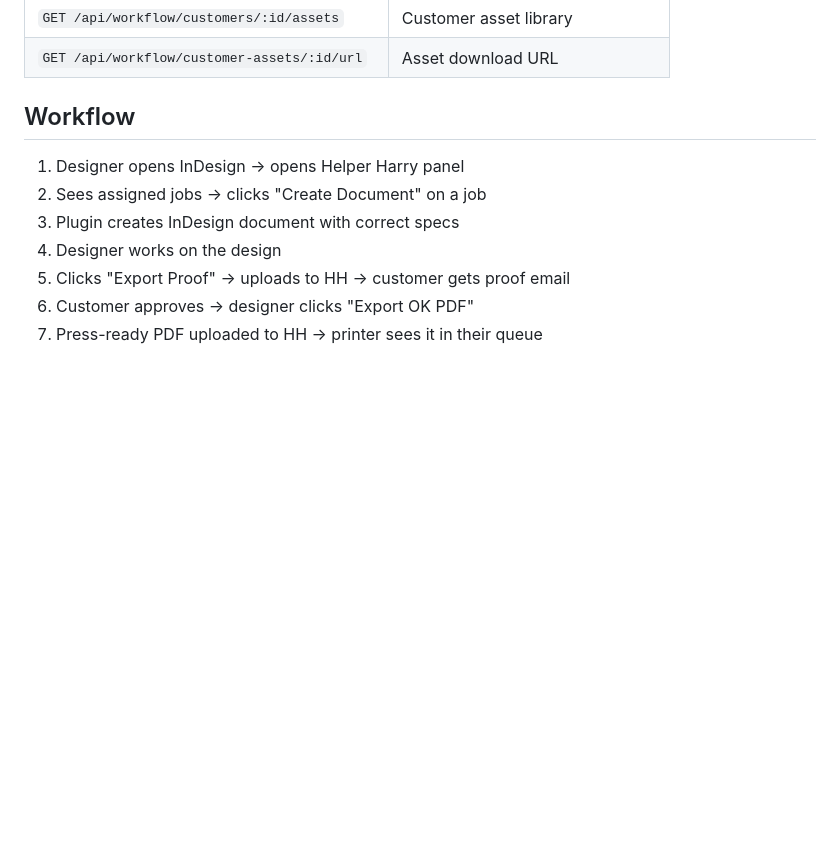
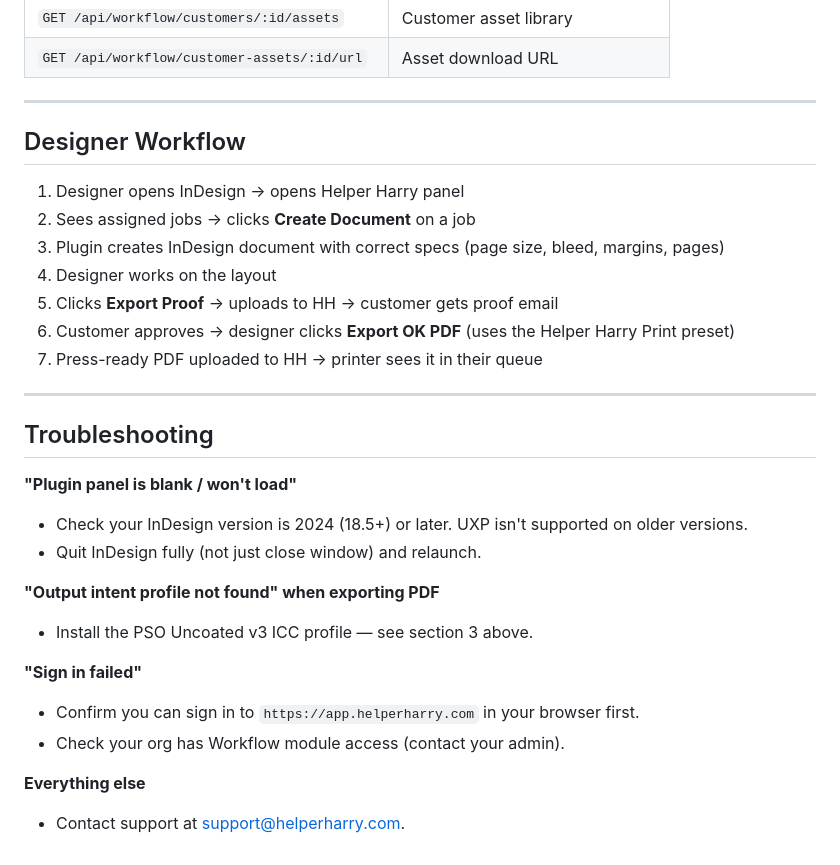
Before and after one commit to BrendanKieran/helper-harry-indesign, a Markdown page: README.md, the part around one of its changes. Drawn GitHub-style; blank space fills up the shorter version.

```diff
--- a/README.md
+++ b/README.md
@@ -83,12 +126,32 @@ The plugin calls Helper Harry's existing API:
 | `GET /api/workflow/customers/:id/assets` | Customer asset library |
 | `GET /api/workflow/customer-assets/:id/url` | Asset download URL |
 
-## Workflow
+---
+
+## Designer Workflow
 
 1. Designer opens InDesign → opens Helper Harry panel
-2. Sees assigned jobs → clicks "Create Document" on a job
-3. Plugin creates InDesign document with correct specs
-4. Designer works on the design
-5. Clicks "Export Proof" → uploads to HH → customer gets proof email
-6. Customer approves → designer clicks "Export OK PDF"
+2. Sees assigned jobs → clicks **Create Document** on a job
+3. Plugin creates InDesign document with correct specs (page size, bleed, margins, pages)
+4. Designer works on the layout
+5. Clicks **Export Proof** → uploads to HH → customer gets proof email
+6. Customer approves → designer clicks **Export OK PDF** (uses the Helper Harry Print preset)
 7. Press-ready PDF uploaded to HH → printer sees it in their queue
+
+---
+
+## Troubleshooting
+
+**"Plugin panel is blank / won't load"**
+- Check your InDesign version is 2024 (18.5+) or later. UXP isn't supported on older versions.
+- Quit InDesign fully (not just close window) and relaunch.
+
+**"Output intent profile not found" when exporting PDF**
+- Install the PSO Uncoated v3 ICC profile — see section 3 above.
+
+**"Sign in failed"**
+- Confirm you can sign in to `https://app.helperharry.com` in your browser first.
+- Check your org has Workflow module access (contact your admin).
+
+**Everything else**
+- Contact support at [support@helperharry.com](mailto:support@helperharry.com).
```
Also changed, not shown: other parts of README.md (+49 -6 lines).
